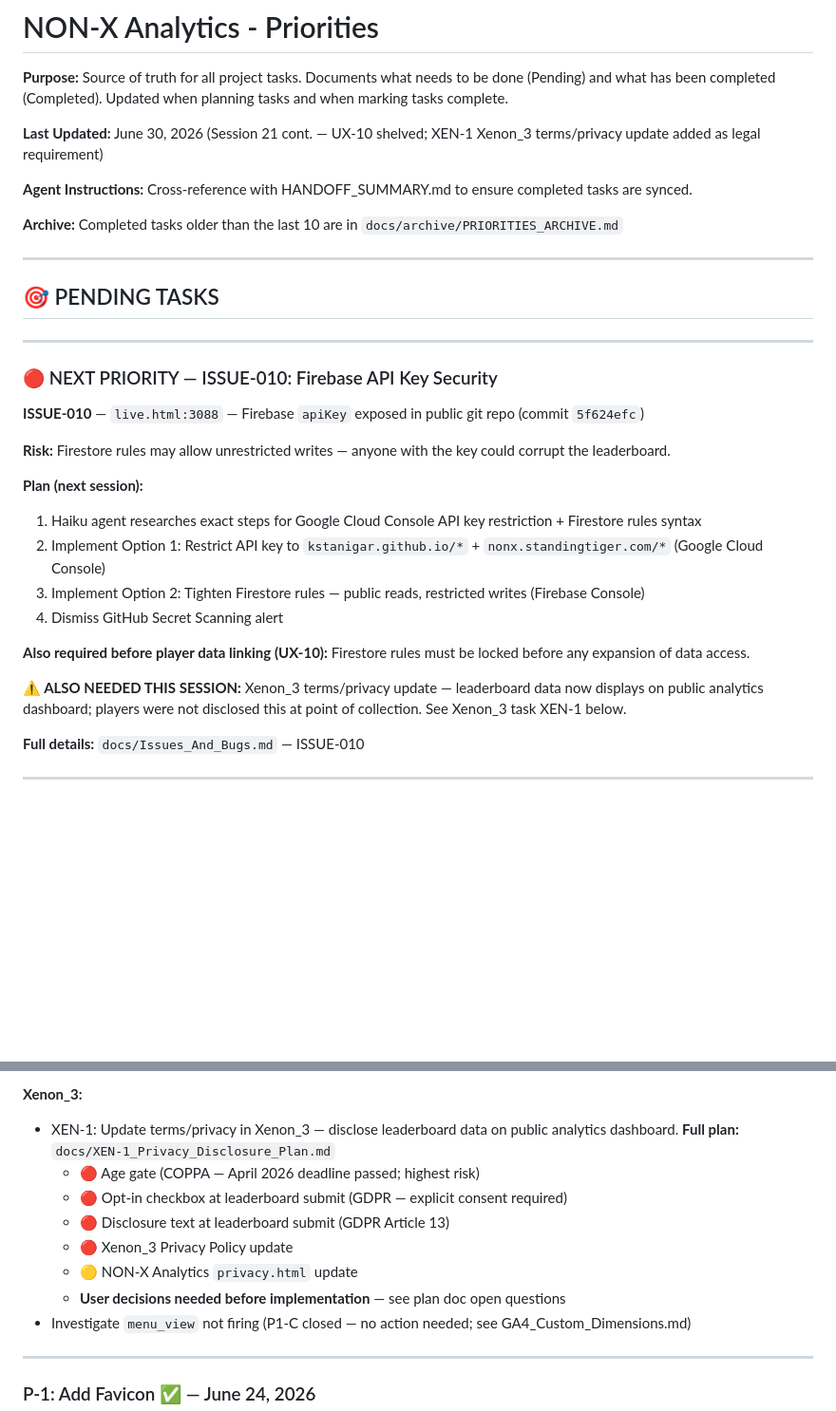
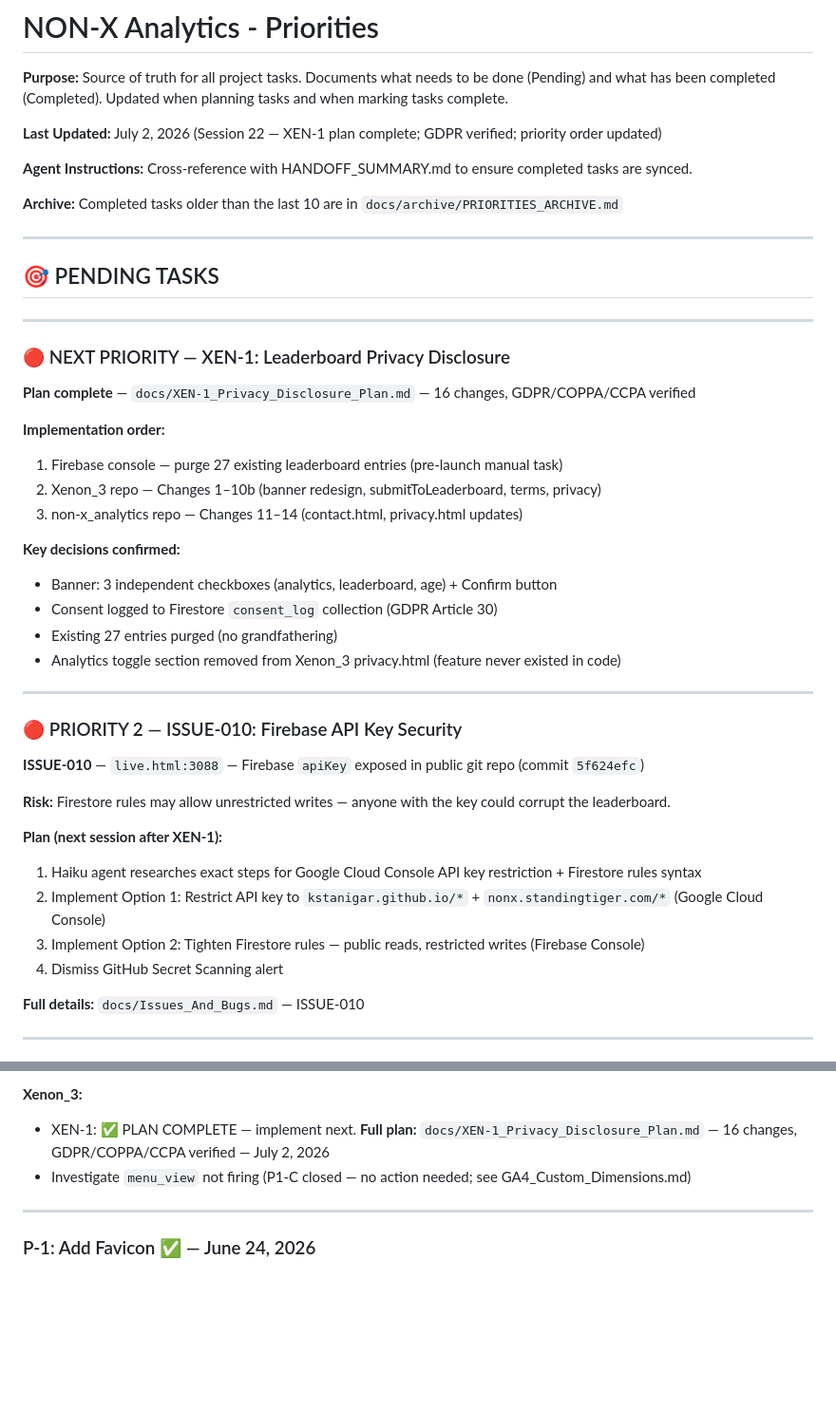
Before and after one commit to kstanigar/non-x_analytics, a Markdown page: docs/PRIORITIES.md, 2 parts joined by grey strips. Shown at 95% size. Rendered like a GitHub page; blank space fills up the shorter version.

Commit message:
docs: update priorities + handoff — XEN-1 plan complete, ISSUE-010 bumped to priority 2

```diff
--- a/docs/PRIORITIES.md
+++ b/docs/PRIORITIES.md
@@ -2,7 +2,7 @@
 
 **Purpose:** Source of truth for all project tasks. Documents what needs to be done (Pending) and what has been completed (Completed). Updated when planning tasks and when marking tasks complete.
 
-**Last Updated:** June 30, 2026 (Session 21 cont. — UX-10 shelved; XEN-1 Xenon_3 terms/privacy update added as legal requirement)
+**Last Updated:** July 2, 2026 (Session 22 — XEN-1 plan complete; GDPR verified; priority order updated)
 
 **Agent Instructions:** Cross-reference with HANDOFF_SUMMARY.md to ensure completed tasks are synced.
 
@@ -14,21 +14,34 @@
 
 ---
 
-### 🔴 NEXT PRIORITY — ISSUE-010: Firebase API Key Security
+### 🔴 NEXT PRIORITY — XEN-1: Leaderboard Privacy Disclosure
+
+**Plan complete** — `docs/XEN-1_Privacy_Disclosure_Plan.md` — 16 changes, GDPR/COPPA/CCPA verified
+
+**Implementation order:**
+1. Firebase console — purge 27 existing leaderboard entries (pre-launch manual task)
+2. Xenon_3 repo — Changes 1–10b (banner redesign, submitToLeaderboard, terms, privacy)
+3. non-x_analytics repo — Changes 11–14 (contact.html, privacy.html updates)
+
+**Key decisions confirmed:**
+- Banner: 3 independent checkboxes (analytics, leaderboard, age) + Confirm button
+- Consent logged to Firestore `consent_log` collection (GDPR Article 30)
+- Existing 27 entries purged (no grandfathering)
+- Analytics toggle section removed from Xenon_3 privacy.html (feature never existed in code)
+
+---
+
+### 🔴 PRIORITY 2 — ISSUE-010: Firebase API Key Security
 
 **ISSUE-010** — `live.html:3088` — Firebase `apiKey` exposed in public git repo (commit `5f624efc`)
 
 **Risk:** Firestore rules may allow unrestricted writes — anyone with the key could corrupt the leaderboard.
 
-**Plan (next session):**
+**Plan (next session after XEN-1):**
 1. Haiku agent researches exact steps for Google Cloud Console API key restriction + Firestore rules syntax
 2. Implement Option 1: Restrict API key to `kstanigar.github.io/*` + `nonx.standingtiger.com/*` (Google Cloud Console)
 3. Implement Option 2: Tighten Firestore rules — public reads, restricted writes (Firebase Console)
 4. Dismiss GitHub Secret Scanning alert
-
-**Also required before player data linking (UX-10):** Firestore rules must be locked before any expansion of data access.
-
-**⚠️ ALSO NEEDED THIS SESSION:** Xenon_3 terms/privacy update — leaderboard data now displays on public analytics dashboard; players were not disclosed this at point of collection. See Xenon_3 task XEN-1 below.
 
 **Full details:** `docs/Issues_And_Bugs.md` — ISSUE-010
 
@@ -81,13 +94,7 @@
 - Tier Performance Metrics: `DATA.aiAgent.tierMetrics` never populated — decision needed: BigQuery handler vs CSV approach
 
 **Xenon_3:**
-- XEN-1: Update terms/privacy in Xenon_3 — disclose leaderboard data on public analytics dashboard. **Full plan:** `docs/XEN-1_Privacy_Disclosure_Plan.md`
-  - 🔴 Age gate (COPPA — April 2026 deadline passed; highest risk)
-  - 🔴 Opt-in checkbox at leaderboard submit (GDPR — explicit consent required)
-  - 🔴 Disclosure text at leaderboard submit (GDPR Article 13)
-  - 🔴 Xenon_3 Privacy Policy update
-  - 🟡 NON-X Analytics `privacy.html` update
-  - **User decisions needed before implementation** — see plan doc open questions
+- XEN-1: ✅ PLAN COMPLETE — implement next. **Full plan:** `docs/XEN-1_Privacy_Disclosure_Plan.md` — 16 changes, GDPR/COPPA/CCPA verified — July 2, 2026
 - Investigate `menu_view` not firing (P1-C closed — no action needed; see GA4_Custom_Dimensions.md)
 
 ---
```
Also changed, not shown: docs/HANDOFF_SUMMARY.md (+58 -2 lines).
